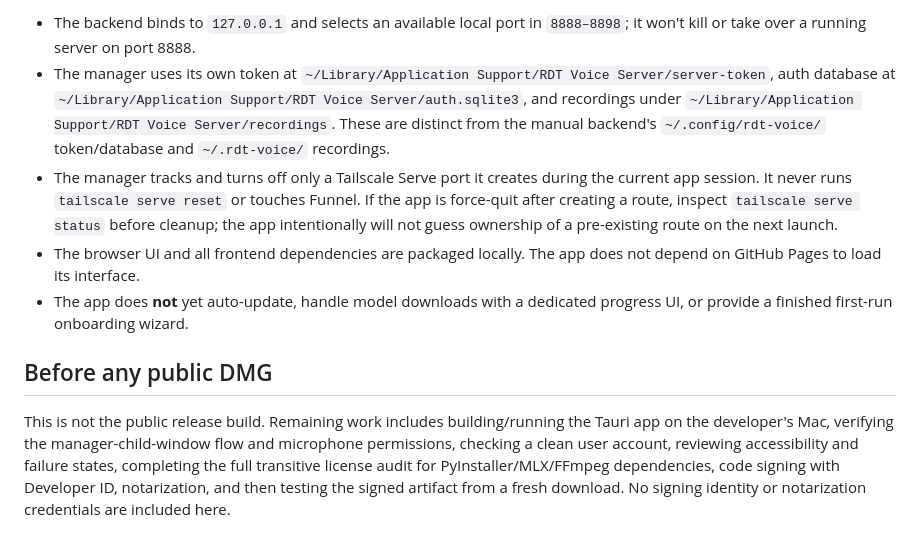
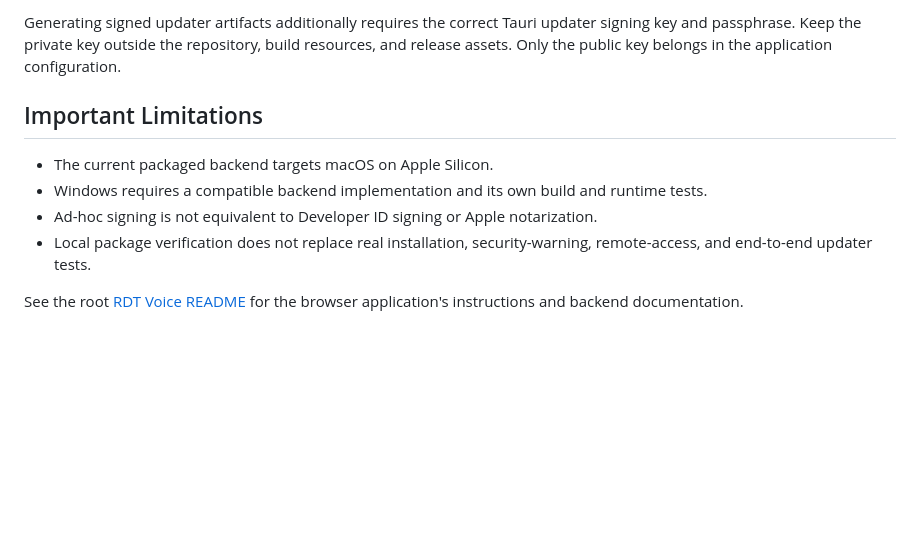
Before and after one commit to RolanDorisTech/rdt-voice, a Markdown page: rdt_connect/README.md, the part around one of its changes. GitHub-like rendering; blank space fills up the shorter version.

```diff
--- a/rdt_connect/README.md
+++ b/rdt_connect/README.md
@@ -65,10 +60,11 @@ Prerequisites for *development only*: Node.js/npm, Rust/Cargo and Tauri's macOS
 
-- The backend binds to `127.0.0.1` and selects an available local port in `8888–8898`; it won't kill or take over a running server on port 8888.
-- The manager uses its own token at `~/Library/Application Support/RDT Voice Server/server-token`, auth database at `~/Library/Application Support/RDT Voice Server/auth.sqlite3`, and recordings under `~/Library/Application Support/RDT Voice Server/recordings`. These are distinct from the manual backend's `~/.config/rdt-voice/` token/database and `~/.rdt-voice/` recordings.
-- The manager tracks and turns off only a Tailscale Serve port it creates during the current app session. It never runs `tailscale serve reset` or touches Funnel. If the app is force-quit after creating a route, inspect `tailscale serve status` before cleanup; the app intentionally will not guess ownership of a pre-existing route on the next launch.
-- The browser UI and all frontend dependencies are packaged locally. The app does not depend on GitHub Pages to load its interface.
-- The app does **not** yet auto-update, handle model downloads with a dedicated progress UI, or provide a finished first-run onboarding wizard.
+Generating signed updater artifacts additionally requires the correct Tauri updater signing key and passphrase. Keep the private key outside the repository, build resources, and release assets. Only the public key belongs in the application configuration.
 
-## Before any public DMG
+## Important Limitations
 
-This is not the public release build. Remaining work includes building/running the Tauri app on the developer's Mac, verifying the manager-child-window flow and microphone permissions, checking a clean user account, reviewing accessibility and failure states, completing the full transitive license audit for PyInstaller/MLX/FFmpeg dependencies, code signing with Developer ID, notarization, and then testing the signed artifact from a fresh download. No signing identity or notarization credentials are included here.
+- The current packaged backend targets macOS on Apple Silicon.
+- Windows requires a compatible backend implementation and its own build and runtime tests.
+- Ad-hoc signing is not equivalent to Developer ID signing or Apple notarization.
+- Local package verification does not replace real installation, security-warning, remote-access, and end-to-end updater tests.
+
+See the root [RDT Voice README](../README.md) for the browser application's instructions and backend documentation.
```
Also changed, not shown: other parts of rdt_connect/README.md (+37 -42 lines).
